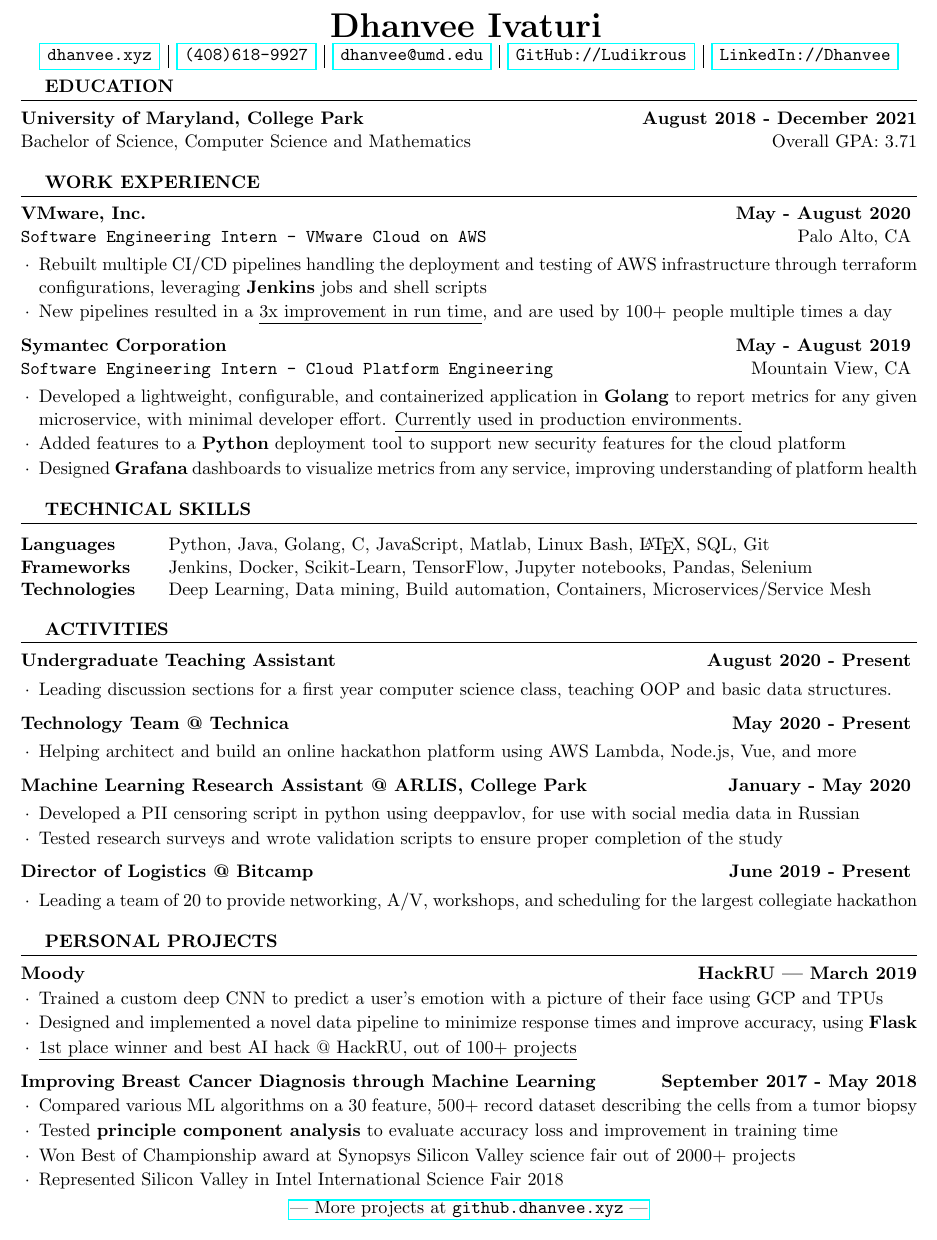
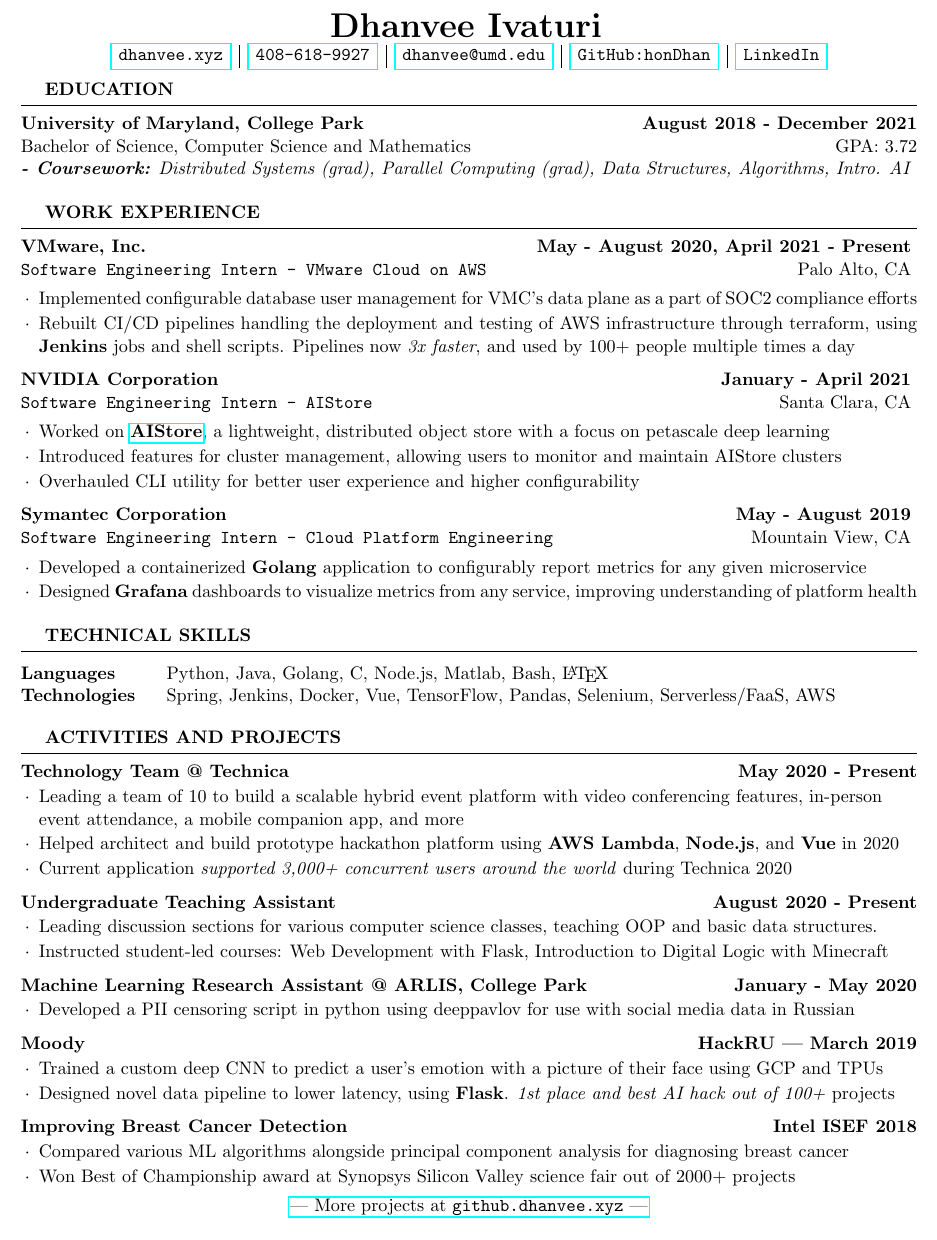
Before and after one commit to Ludikrous/LaTex-Resume, a LaTeX CV (resume.tex): part of the page, cut so that both start at the same text. Compiled offline with pdfLaTeX.

Commit message:
Autobuild on Mon Aug  2 12:00:44 AM PDT 2021

```diff
--- a/resume.tex
+++ b/resume.tex
@@ -37,13 +37,13 @@
 		\href{http://www.dhanvee.xyz}{
 		\texttt{dhanvee.xyz}
 	} & \href{tel:+14086189927}{
-		\texttt{(408)618-9927}
+		\texttt{408-618-9927}
 	} & \href{mailto:dhanvee@umd.edu}{
 		\texttt{dhanvee@umd.edu}
 	} & \href{http://github.dhanvee.xyz}{
-		\texttt{GitHub://Ludikrous}
+		\texttt{GitHub:honDhan}
 	} & \href{http://linkedin.dhanvee.xyz}{
-		\texttt{LinkedIn://Dhanvee}
+		\texttt{LinkedIn}
 	}
 \end{tabular}
 \end{center}
@@ -56,7 +56,8 @@
 \begin{rSection}{Education}
 
 {\bf University of Maryland, College Park} \hfill {\textbf{August 2018 - December 2021}}
-\\ Bachelor of Science, Computer Science and Mathematics \hfill {Overall GPA: 3.71}
+\\ Bachelor of Science, Computer Science and Mathematics \hfill {GPA: 3.72}
+\\ \emph{\textbf{- Coursework:} Distributed Systems (grad), Parallel Computing (grad), Data Structures, Algorithms, Intro. AI}
 \end{rSection}
 
 %----------------------------------------------------------------------------------------
@@ -65,14 +66,19 @@
 
 \begin{rSection}{Work Experience}
 
-	\begin{rSubsection}{VMware, Inc.}{\textbf{May - August 2020}}{Software Engineering Intern - VMware Cloud on AWS}{Palo Alto, CA}
-		\item Rebuilt multiple CI/CD pipelines handling the deployment and testing of AWS infrastructure through terraform configurations, leveraging \textbf{Jenkins} jobs and shell scripts
-		\item New pipelines resulted in a \underline{3x improvement in run time}, and are used by 100+ people multiple times a day
+	\begin{rSubsection}{VMware, Inc.}{\textbf{May - August 2020, April 2021 - Present}}{Software Engineering Intern - VMware Cloud on AWS}{Palo Alto, CA}
+		\item Implemented configurable database user management for VMC's data plane as a part of SOC2 compliance efforts
+		\item Rebuilt CI/CD pipelines handling the deployment and testing of AWS infrastructure through terraform, using \textbf{Jenkins} jobs and shell scripts. Pipelines now \emph{3x faster}, and used by 100+ people multiple times a day
+	\end{rSubsection}
+
+	\begin{rSubsection}{NVIDIA Corporation}{\textbf{January - April 2021}}{Software Engineering Intern - AIStore}{Santa Clara, CA}
+		\item Worked on \href{https://github.com/NVIDIA/aistore}{\textbf{AIStore}}, a lightweight, distributed object store with a focus on petascale deep learning
+		\item Introduced features for cluster management, allowing users to monitor and maintain AIStore clusters
+		\item Overhauled CLI utility for better user experience and higher configurability
 	\end{rSubsection}
 
 	\begin{rSubsection}{Symantec Corporation}{\textbf{May - August 2019}}{Software Engineering Intern - Cloud Platform Engineering}{Mountain View, CA}
-		\item Developed a lightweight, configurable, and containerized application in \textbf{Golang} to report metrics for any given microservice, with minimal developer effort. \underline{Currently used in production environments.}
-		\item Added features to a \textbf{Python} deployment tool to support new security features for the cloud platform
+		\item Developed a containerized \textbf{Golang} application to configurably report metrics for any given microservice
 		\item Designed \textbf{Grafana} dashboards to visualize metrics from any service, improving understanding of platform health
 	\end{rSubsection}
 
@@ -85,9 +91,9 @@
 \begin{rSection}{Technical Skills}
 
 	\begin{tabular}{ @{} >{\bfseries}l @{\hspace{4 ex}} l }
-		Languages 	\ & Python, Java, Golang, C, JavaScript, Matlab, Linux Bash, \LaTeX, SQL, Git \\
-		Frameworks	\ & Jenkins, Docker, Scikit-Learn, TensorFlow, Jupyter notebooks, Pandas, Selenium \\
-		Technologies\ & Deep Learning, Data mining, Build automation, Containers, Microservices/Service Mesh \\
+		Languages 	\ & Python, Java, Golang, C, Node.js, Matlab, Bash, \LaTeX \\
+		Technologies\ & Spring, Jenkins, Docker, Vue, TensorFlow, Pandas, Selenium, Serverless/FaaS, AWS \\
+%		Technologies\ & Deep Learning, Data mining, Build automation, Containers, Microservices/Service Mesh \\
 	\end{tabular}
 
 \end{rSection}
@@ -95,49 +101,50 @@
 %--------------------------------------------------------------------------------
 %    Activities
 %-----------------------------------------------------------------------------------------------
-\begin{rSection}{Activities}
+\begin{rSection}{Activities and Projects}
 
-	\begin{rSubsection}{Undergraduate Teaching Assistant}{\textbf{August 2020 - Present}}{}{}
-		\item Leading discussion sections for a first year computer science class, teaching OOP and basic data structures.
-	\end{rSubsection}
+{\bf Technology Team @ Technica}  \hfill {\bf May 2020 - Present}
+ \begin{list}{$\cdot$}{\leftmargin=1em} % \cdot used for bullets, no indentation
+   \itemsep -0.5em \vspace{-0.5em} % Compress items in list together for aesthetics
+		\item Leading a team of 10 to build a scalable hybrid event platform with video conferencing features, in-person \\ event attendance, a mobile companion app, and more
+		\item Helped architect and build prototype hackathon platform using \textbf{AWS Lambda}, \textbf{Node.js}, and \textbf{Vue} in 2020
+		\item Current application \emph{supported 3,000+ concurrent users around the world} during Technica 2020
+  \end{list}
 
-	\begin{rSubsection}{Technology Team @ Technica}{\textbf{May 2020 - Present}}{}{}
-		\item Helping architect and build an online hackathon platform using AWS Lambda, Node.js, Vue, and more
-	\end{rSubsection}
+{\bf Undergraduate Teaching Assistant}  \hfill {\bf August 2020 - Present}
+ \begin{list}{$\cdot$}{\leftmargin=1em} % \cdot used for bullets, no indentation
+   \itemsep -0.5em \vspace{-0.5em} % Compress items in list together for aesthetics
+		\item Leading discussion sections for various computer science classes, teaching OOP and basic data structures.
+		\item Instructed student-led courses: Web Development with Flask, Introduction to Digital Logic with Minecraft
+  \end{list}
 
-	\begin{rSubsection}{Machine Learning Research Assistant @ ARLIS, College Park}{\textbf{January - May 2020}}{}{}
-		\item Developed a PII censoring script in python using deeppavlov, for use with social media data in Russian
-		\item Tested research surveys and wrote validation scripts to ensure proper completion of the study
-	\end{rSubsection}
+{\bf Machine Learning Research Assistant @ ARLIS, College Park}  \hfill {\bf January - May 2020}
+ \begin{list}{$\cdot$}{\leftmargin=1em} % \cdot used for bullets, no indentation
+   \itemsep -0.5em \vspace{-0.5em} % Compress items in list together for aesthetics
+		\item Developed a PII censoring script in python using deeppavlov for use with social media data in Russian
+  \end{list}
 
-	\begin{rSubsection}{Director of Logistics @ Bitcamp}{\textbf{June 2019 - Present}}{}{}
-		\item Leading a team of 20 to provide networking, A/V, workshops, and scheduling for the largest collegiate hackathon
-	\end{rSubsection}
-
-\end{rSection}
-
+%\end{rSection}
 %--------------------------------------------------------------------------------
 %    Projects
 %-----------------------------------------------------------------------------------------------
-\begin{rSection}{Personal Projects}
+%\begin{rSection}{Personal Projects}
+
 {\bf Moody}  \hfill {\bf HackRU | March 2019}
  \begin{list}{$\cdot$}{\leftmargin=1em} % \cdot used for bullets, no indentation
    \itemsep -0.5em \vspace{-0.5em} % Compress items in list together for aesthetics
 	\item Trained a custom deep CNN to predict a user’s emotion with a picture of their face using GCP and TPUs
-	\item Designed and implemented a novel data pipeline to minimize response times and improve accuracy, using \textbf{Flask}
-	\item \underline{1st place winner and best AI hack @ HackRU, out of 100+ projects}
+	\item Designed novel data pipeline to lower latency, using \textbf{Flask}. \emph{1st place and best AI hack out of 100+} projects
   \end{list}
 
-{\bf Improving Breast Cancer Diagnosis through Machine Learning} \hfill {\bf September 2017 - May 2018}
+{\bf Improving Breast Cancer Detection}  \hfill {\bf Intel ISEF 2018}
  \begin{list}{$\cdot$}{\leftmargin=1em} % \cdot used for bullets, no indentation
    \itemsep -0.5em \vspace{-0.5em} % Compress items in list together for aesthetics
-	\item Compared various ML algorithms on a 30 feature, 500+ record dataset describing the cells from a tumor biopsy
-	\item Tested \textbf{principle component analysis} to evaluate accuracy loss and improvement in training time
+	\item Compared various ML algorithms alongside principal component analysis for diagnosing breast cancer
 	\item Won Best of Championship award at Synopsys Silicon Valley science fair out of 2000+ projects
-	\item Represented Silicon Valley in Intel International Science Fair 2018
   \end{list}
 
-\vspace{-1.25mm}
+\vspace{-1mm}
 \begin{center}
 	\href{http://github.dhanvee.xyz}{| More projects at \texttt{github.dhanvee.xyz} |}
 \end{center}
@@ -145,7 +152,7 @@
 \end{rSection}
 
 \begin{center}
-	\vspace{4mm}
+	\vspace{4.25mm}
 	{\textit{References available on request} \hspace{1mm} $\vert$ \hspace{1mm} \textit{U.S. Citizen}}
 \end{center}
 
```
Also changed, not shown: resume.pdf (added).
